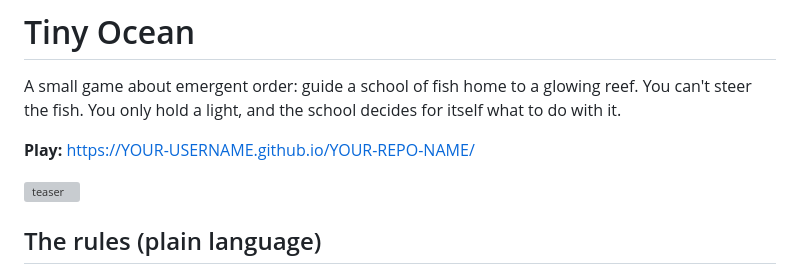
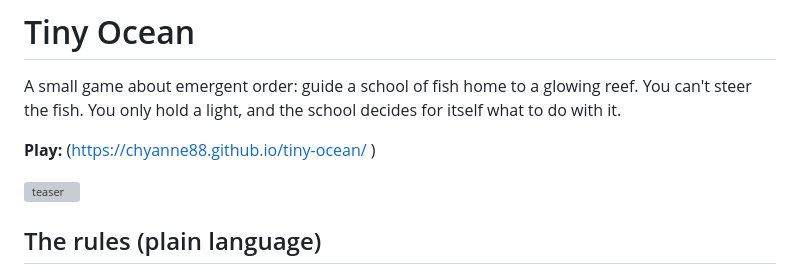
Before and after one commit to chyanne88/tiny-ocean, a Markdown page: README.md, the part around the change. Drawn GitHub-style; grey boxes are pictures that could not be loaded.

Commit message:
Fix play link in README
Updated the play link to the correct URL.

```diff
--- a/README.md
+++ b/README.md
@@ -2,7 +2,7 @@
 
 A small game about emergent order: guide a school of fish home to a glowing reef. You can't steer the fish. You only hold a light, and the school decides for itself what to do with it.
 
-**Play:** https://YOUR-USERNAME.github.io/YOUR-REPO-NAME/
+**Play:** (https://chyanne88.github.io/tiny-ocean/ )
 
 ![teaser](teaser/teaser.gif)
 
```
